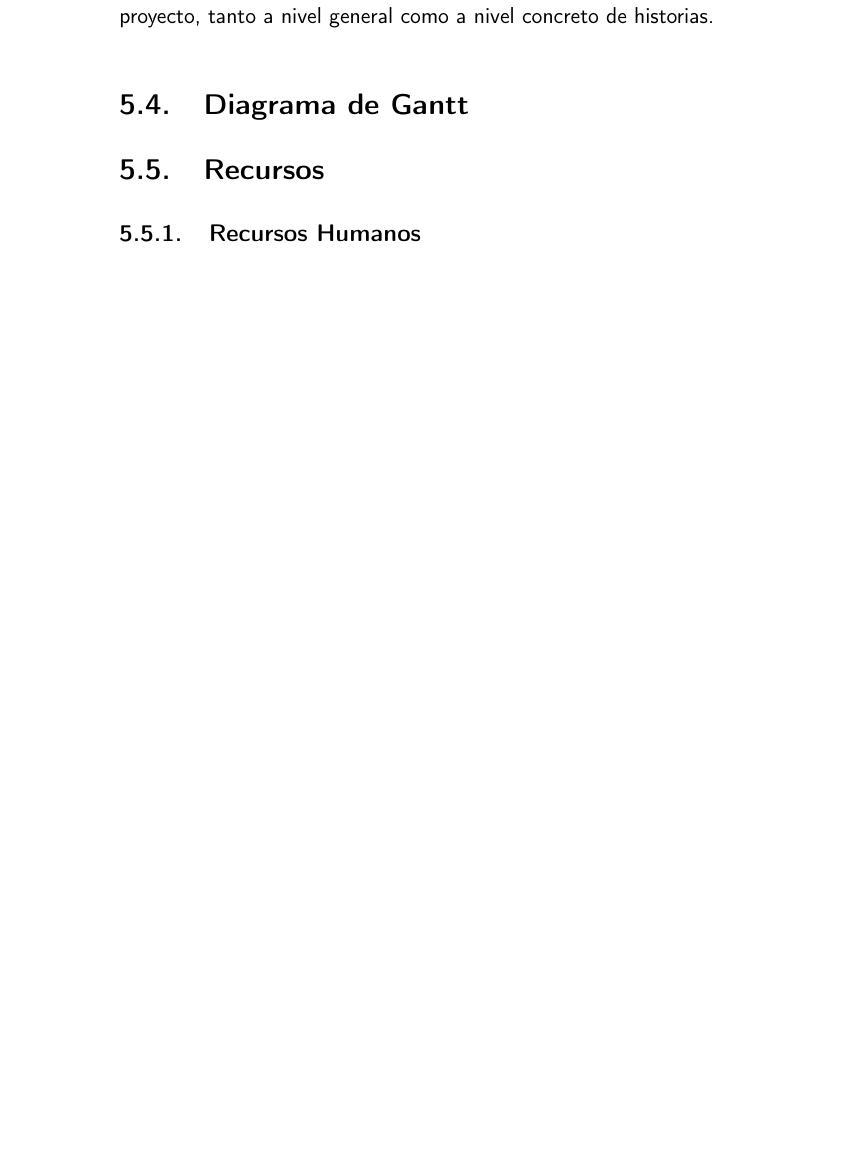
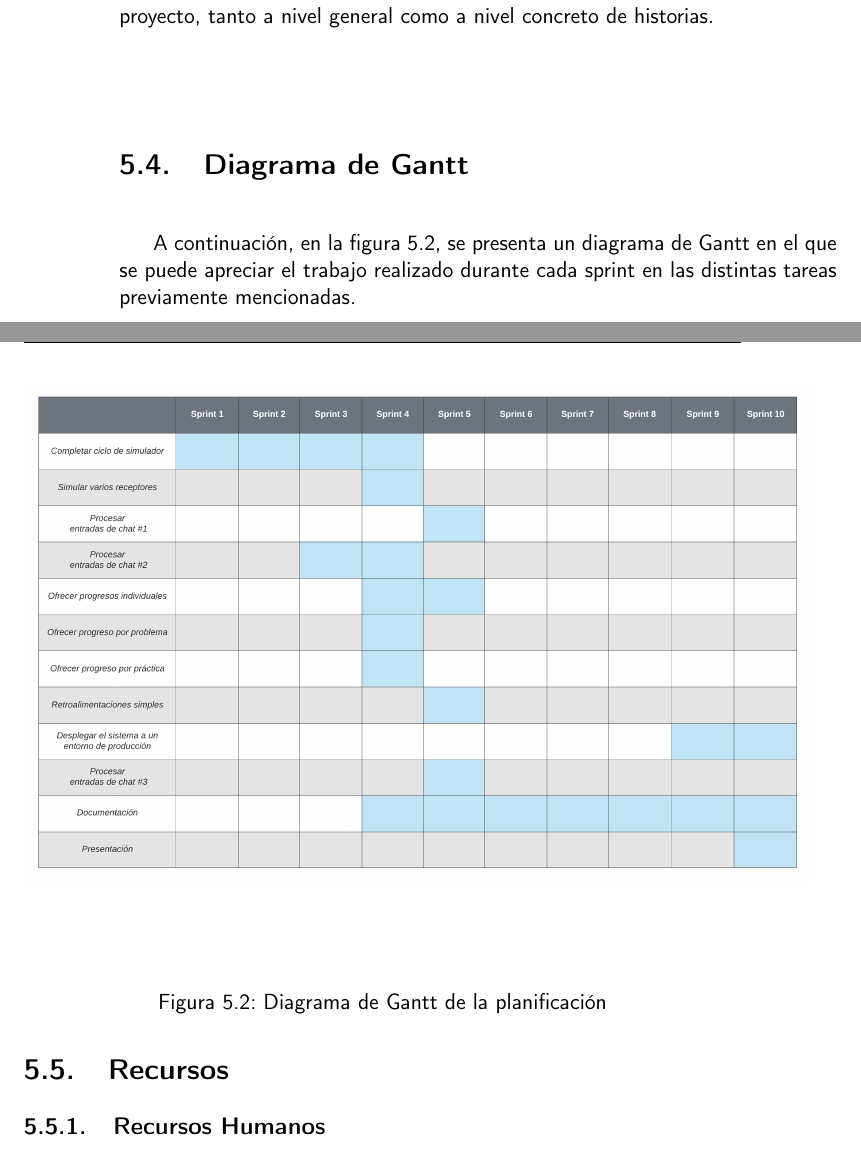
Before and after one commit to frandominguezl/LATEN, a LaTeX thesis (doc/proyecto.tex, which reads doc/secciones/05_planificacion.tex): part of page 36 of 60 before the commit and two parts of pages 36 and 37 of 62 after it, the two joined at a grey line, cut so that both start at the same text, the shorter picture padded with empty space. Compiled offline with pdfLaTeX.

Commit message:
Añadiendo el diagrama de Gantt

```diff
--- a/doc/secciones/05_planificacion.tex
+++ b/doc/secciones/05_planificacion.tex
@@ -76,6 +76,15 @@ Como estudiante, me gustaría destacar que este procedimiento para llevar la cue
 
 \section{Diagrama de Gantt}
 
+A continuación, en la figura \ref{img:gantt}, se presenta un diagrama de Gantt en el que se puede apreciar el trabajo realizado durante cada sprint en las distintas tareas previamente mencionadas.
+
+\begin{figure}[h]
+\centering
+\includegraphics[width=1.1\textwidth]{logos/gantt.png}\\[1.4cm]
+\caption{Diagrama de Gantt de la planificación}
+\label{img:gantt}
+\end{figure}
+
 \section{Recursos}
 
 \subsection{Recursos Humanos}
```
Also changed, not shown: doc/logos/gantt.png (added).
